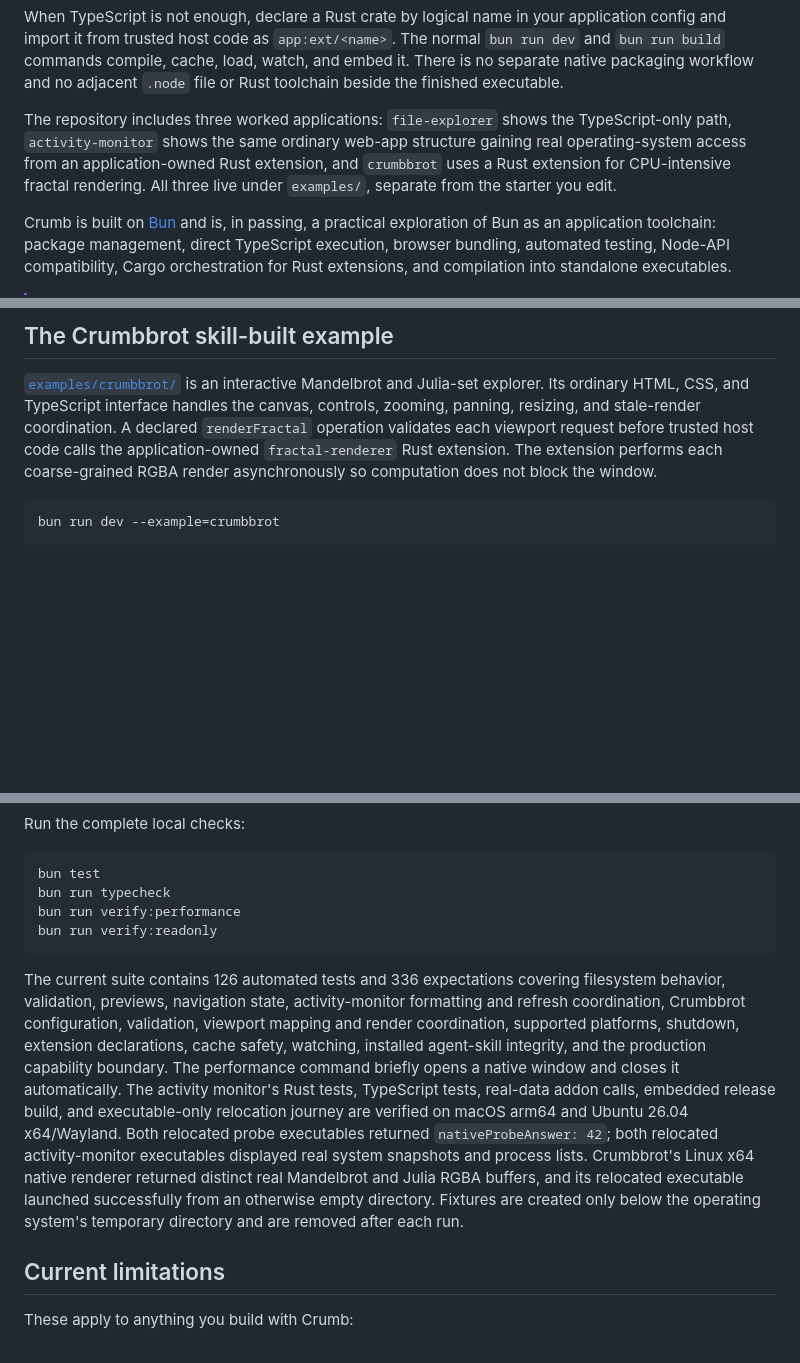
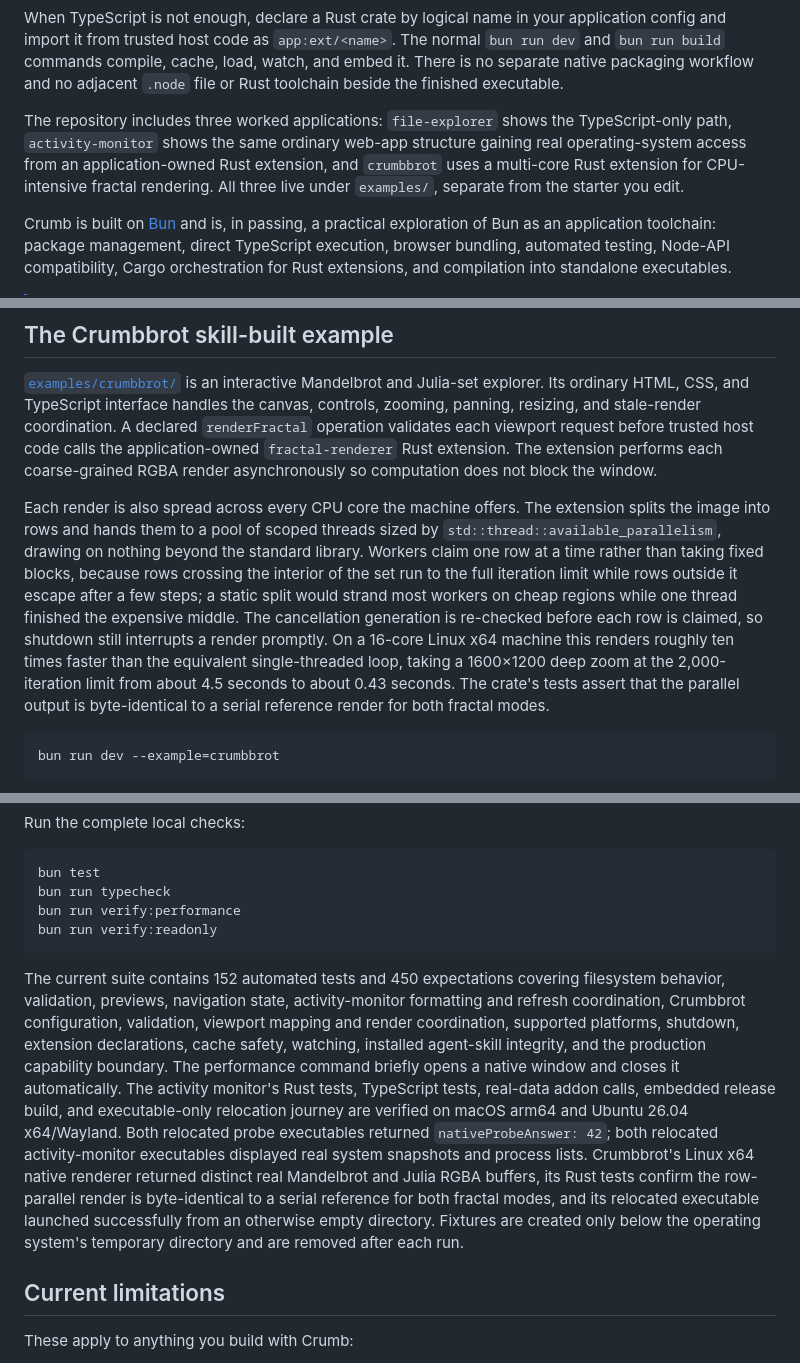
Before and after one commit to soyrochus/crumb, a Markdown page: README.md, 3 parts joined by grey strips. Drawn GitHub-style; blank space fills up the shorter version.

Commit message:
Added crumbbrot parralel computation improvement

````diff
--- a/README.md
+++ b/README.md
@@ -19,7 +19,7 @@ If you can build your app as a web page that needs no server, Crumb turns it int
 
 When TypeScript is not enough, declare a Rust crate by logical name in your application config and import it from trusted host code as `app:ext/<name>`. The normal `bun run dev` and `bun run build` commands compile, cache, load, watch, and embed it. There is no separate native packaging workflow and no adjacent `.node` file or Rust toolchain beside the finished executable.
 
-The repository includes three worked applications: `file-explorer` shows the TypeScript-only path, `activity-monitor` shows the same ordinary web-app structure gaining real operating-system access from an application-owned Rust extension, and `crumbbrot` uses a Rust extension for CPU-intensive fractal rendering. All three live under `examples/`, separate from the starter you edit.
+The repository includes three worked applications: `file-explorer` shows the TypeScript-only path, `activity-monitor` shows the same ordinary web-app structure gaining real operating-system access from an application-owned Rust extension, and `crumbbrot` uses a multi-core Rust extension for CPU-intensive fractal rendering. All three live under `examples/`, separate from the starter you edit.
 
 Crumb is built on [Bun](https://bun.com/) and is, in passing, a practical exploration of Bun as an application toolchain: package management, direct TypeScript execution, browser bundling, automated testing, Node-API compatibility, Cargo orchestration for Rust extensions, and compilation into standalone executables.
 
@@ -94,6 +94,8 @@ Building this example requires stable Rust and Cargo; [rustup](https://rustup.rs
 ## The Crumbbrot skill-built example
 
 [`examples/crumbbrot/`](./examples/crumbbrot/) is an interactive Mandelbrot and Julia-set explorer. Its ordinary HTML, CSS, and TypeScript interface handles the canvas, controls, zooming, panning, resizing, and stale-render coordination. A declared `renderFractal` operation validates each viewport request before trusted host code calls the application-owned `fractal-renderer` Rust extension. The extension performs each coarse-grained RGBA render asynchronously so computation does not block the window.
+
+Each render is also spread across every CPU core the machine offers. The extension splits the image into rows and hands them to a pool of scoped threads sized by `std::thread::available_parallelism`, drawing on nothing beyond the standard library. Workers claim one row at a time rather than taking fixed blocks, because rows crossing the interior of the set run to the full iteration limit while rows outside it escape after a few steps; a static split would strand most workers on cheap regions while one thread finished the expensive middle. The cancellation generation is re-checked before each row is claimed, so shutdown still interrupts a render promptly. On a 16-core Linux x64 machine this renders roughly ten times faster than the equivalent single-threaded loop, taking a 1600×1200 deep zoom at the 2,000-iteration limit from about 4.5 seconds to about 0.43 seconds. The crate's tests assert that the parallel output is byte-identical to a serial reference render for both fractal modes.
 
 ```sh
 bun run dev --example=crumbbrot
@@ -594,7 +596,7 @@ bun run verify:performance
 bun run verify:readonly
 ```
 
-The current suite contains 126 automated tests and 336 expectations covering filesystem behavior, validation, previews, navigation state, activity-monitor formatting and refresh coordination, Crumbbrot configuration, validation, viewport mapping and render coordination, supported platforms, shutdown, extension declarations, cache safety, watching, installed agent-skill integrity, and the production capability boundary. The performance command briefly opens a native window and closes it automatically. The activity monitor's Rust tests, TypeScript tests, real-data addon calls, embedded release build, and executable-only relocation journey are verified on macOS arm64 and Ubuntu 26.04 x64/Wayland. Both relocated probe executables returned `nativeProbeAnswer: 42`; both relocated activity-monitor executables displayed real system snapshots and process lists. Crumbbrot's Linux x64 native renderer returned distinct real Mandelbrot and Julia RGBA buffers, and its relocated executable launched successfully from an otherwise empty directory. Fixtures are created only below the operating system's temporary directory and are removed after each run.
+The current suite contains 152 automated tests and 450 expectations covering filesystem behavior, validation, previews, navigation state, activity-monitor formatting and refresh coordination, Crumbbrot configuration, validation, viewport mapping and render coordination, supported platforms, shutdown, extension declarations, cache safety, watching, installed agent-skill integrity, and the production capability boundary. The performance command briefly opens a native window and closes it automatically. The activity monitor's Rust tests, TypeScript tests, real-data addon calls, embedded release build, and executable-only relocation journey are verified on macOS arm64 and Ubuntu 26.04 x64/Wayland. Both relocated probe executables returned `nativeProbeAnswer: 42`; both relocated activity-monitor executables displayed real system snapshots and process lists. Crumbbrot's Linux x64 native renderer returned distinct real Mandelbrot and Julia RGBA buffers, its Rust tests confirm the row-parallel render is byte-identical to a serial reference for both fractal modes, and its relocated executable launched successfully from an otherwise empty directory. Fixtures are created only below the operating system's temporary directory and are removed after each run.
 
 ## Current limitations
 
````
